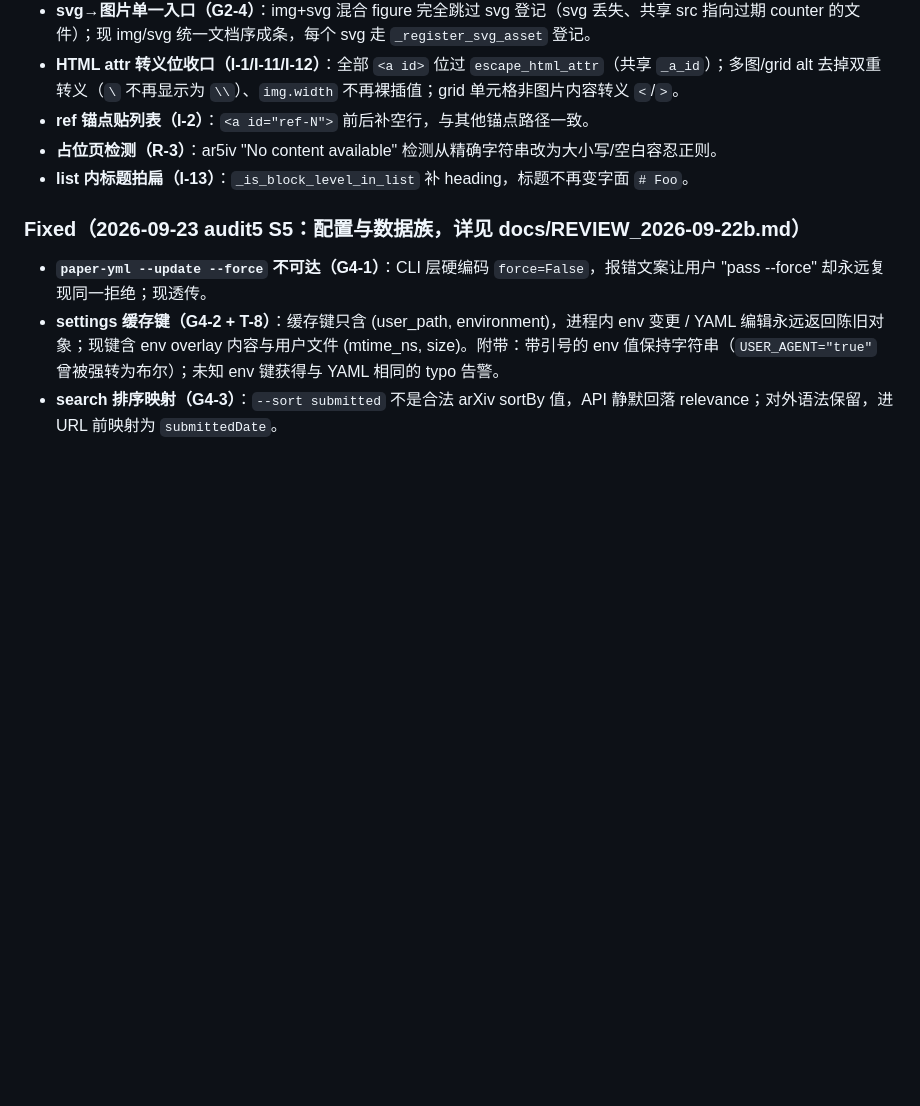
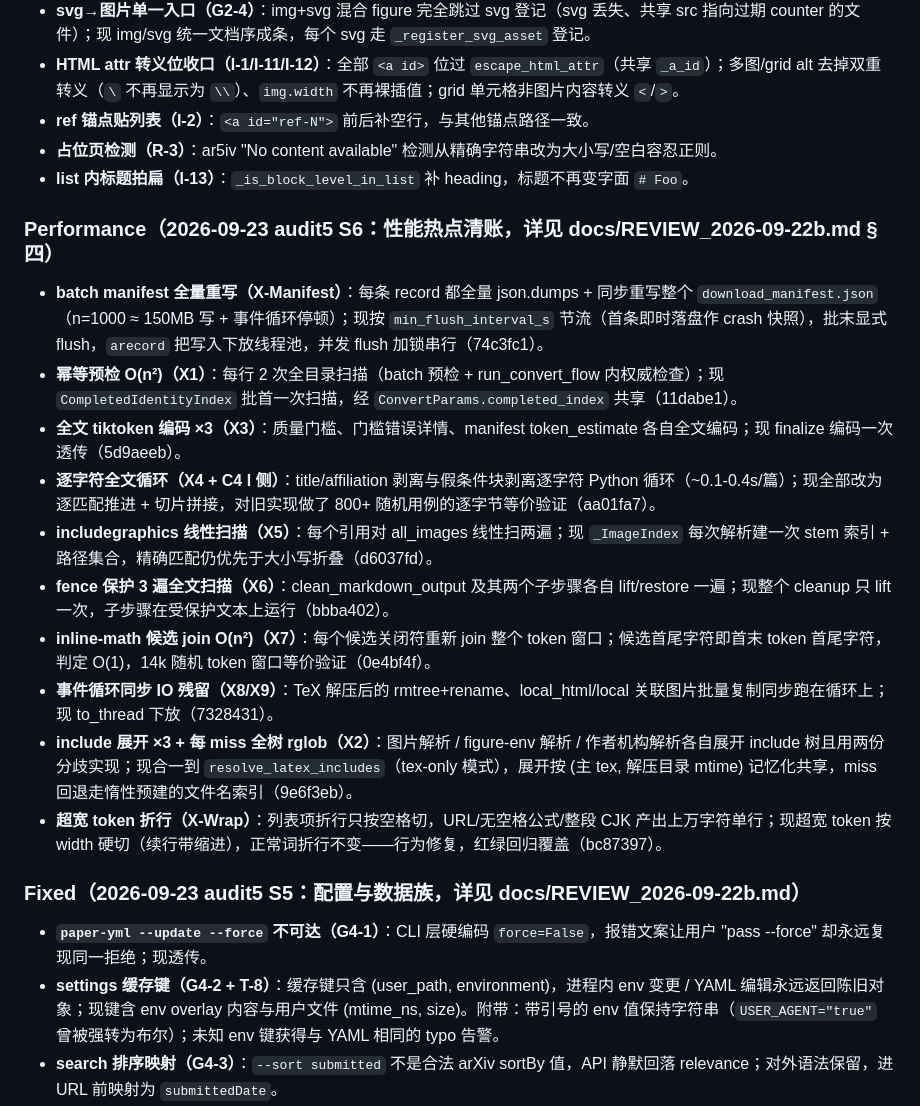
Before and after one commit to houhuawei23/arxiv2md, a Markdown page: CHANGELOG.md, the part around the change. GitHub-like rendering; blank space fills up the shorter version.

Commit message:
docs: audit5 S6 complete — changelog block, progress note
Co-Authored-By: Claude Code <noreply@anthropic.com>

```diff
--- a/CHANGELOG.md
+++ b/CHANGELOG.md
@@ -44,6 +44,19 @@ and this project adheres to [Semantic Versioning](https://semver.org/spec/v2.0.0
 - **ref 锚点贴列表（I-2）**：`<a id="ref-N">` 前后补空行，与其他锚点路径一致。
 - **占位页检测（R-3）**：ar5iv "No content available" 检测从精确字符串改为大小写/空白容忍正则。
 - **list 内标题拍扁（I-13）**：`_is_block_level_in_list` 补 heading，标题不再变字面 `# Foo`。
+
+### Performance（2026-09-23 audit5 S6：性能热点清账，详见 docs/REVIEW_2026-09-22b.md §四）
+
+- **batch manifest 全量重写（X-Manifest）**：每条 record 都全量 json.dumps + 同步重写整个 `download_manifest.json`（n=1000 ≈ 150MB 写 + 事件循环停顿）；现按 `min_flush_interval_s` 节流（首条即时落盘作 crash 快照），批末显式 flush，`arecord` 把写入下放线程池，并发 flush 加锁串行（74c3fc1）。
+- **幂等预检 O(n²)（X1）**：每行 2 次全目录扫描（batch 预检 + run_convert_flow 内权威检查）；现 `CompletedIdentityIndex` 批首一次扫描，经 `ConvertParams.completed_index` 共享（11dabe1）。
+- **全文 tiktoken 编码 ×3（X3）**：质量门槛、门槛错误详情、manifest token_estimate 各自全文编码；现 finalize 编码一次透传（5d9aeeb）。
+- **逐字符全文循环（X4 + C4 I 侧）**：title/affiliation 剥离与假条件块剥离逐字符 Python 循环（~0.1-0.4s/篇）；现全部改为逐匹配推进 + 切片拼接，对旧实现做了 800+ 随机用例的逐字节等价验证（aa01fa7）。
+- **includegraphics 线性扫描（X5）**：每个引用对 all_images 线性扫两遍；现 `_ImageIndex` 每次解析建一次 stem 索引 + 路径集合，精确匹配仍优先于大小写折叠（d6037fd）。
+- **fence 保护 3 遍全文扫描（X6）**：clean_markdown_output 及其两个子步骤各自 lift/restore 一遍；现整个 cleanup 只 lift 一次，子步骤在受保护文本上运行（bbba402）。
+- **inline-math 候选 join O(n²)（X7）**：每个候选关闭符重新 join 整个 token 窗口；候选首尾字符即首末 token 首尾字符，判定 O(1)，14k 随机 token 窗口等价验证（0e4bf4f）。
+- **事件循环同步 IO 残留（X8/X9）**：TeX 解压后的 rmtree+rename、local_html/local 关联图片批量复制同步跑在循环上；现 to_thread 下放（7328431）。
+- **include 展开 ×3 + 每 miss 全树 rglob（X2）**：图片解析 / figure-env 解析 / 作者机构解析各自展开 include 树且用两份分歧实现；现合一到 `resolve_latex_includes`（tex-only 模式），展开按 (主 tex, 解压目录 mtime) 记忆化共享，miss 回退走惰性预建的文件名索引（9e6f3eb）。
+- **超宽 token 折行（X-Wrap）**：列表项折行只按空格切，URL/无空格公式/整段 CJK 产出上万字符单行；现超宽 token 按 width 硬切（续行带缩进），正常词折行不变——行为修复，红绿回归覆盖（bc87397）。
 
 ### Fixed（2026-09-23 audit5 S5：配置与数据族，详见 docs/REVIEW_2026-09-22b.md）
 
```
Also changed, not shown: docs/REVIEW_2026-09-22b.md (+2 -2 lines).
